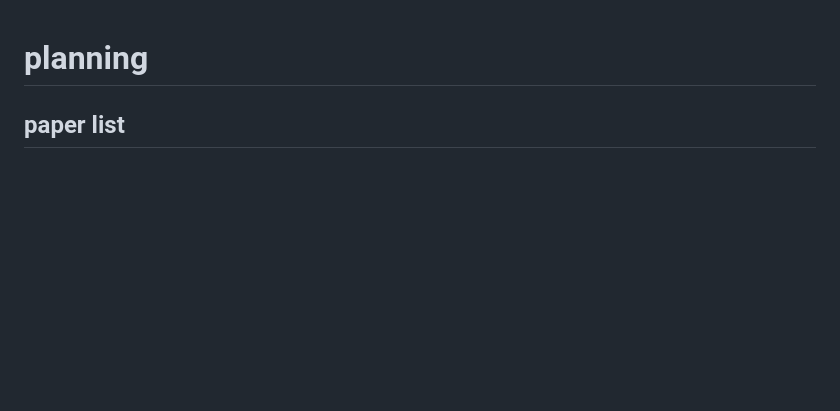
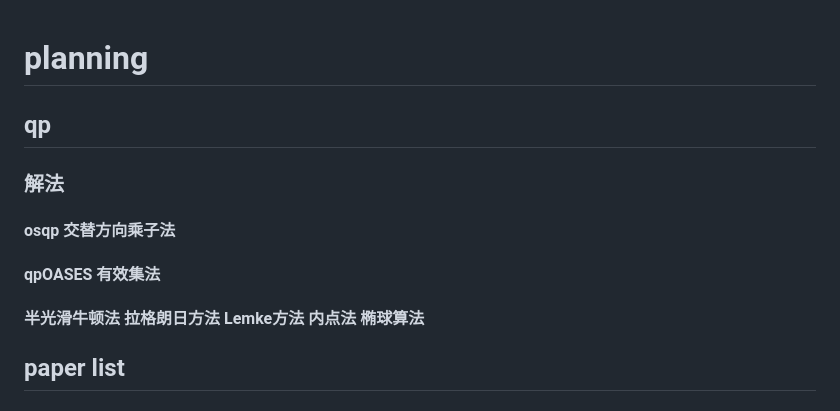
Before and after one commit to Xingchen0504/Xingchen0504.github.io, a Markdown page: README.md, the part around the change. Drawn GitHub-style; blank space fills up the shorter version.

```diff
--- a/README.md
+++ b/README.md
@@ -1,4 +1,9 @@
 # planning
+## qp
+### 解法
+#### osqp 交替方向乘子法
+#### qpOASES 有效集法
+#### 半光滑牛顿法 拉格朗日方法 Lemke方法 内点法 椭球算法
 ## paper list
 ## paper rank
 ### 会议
```
